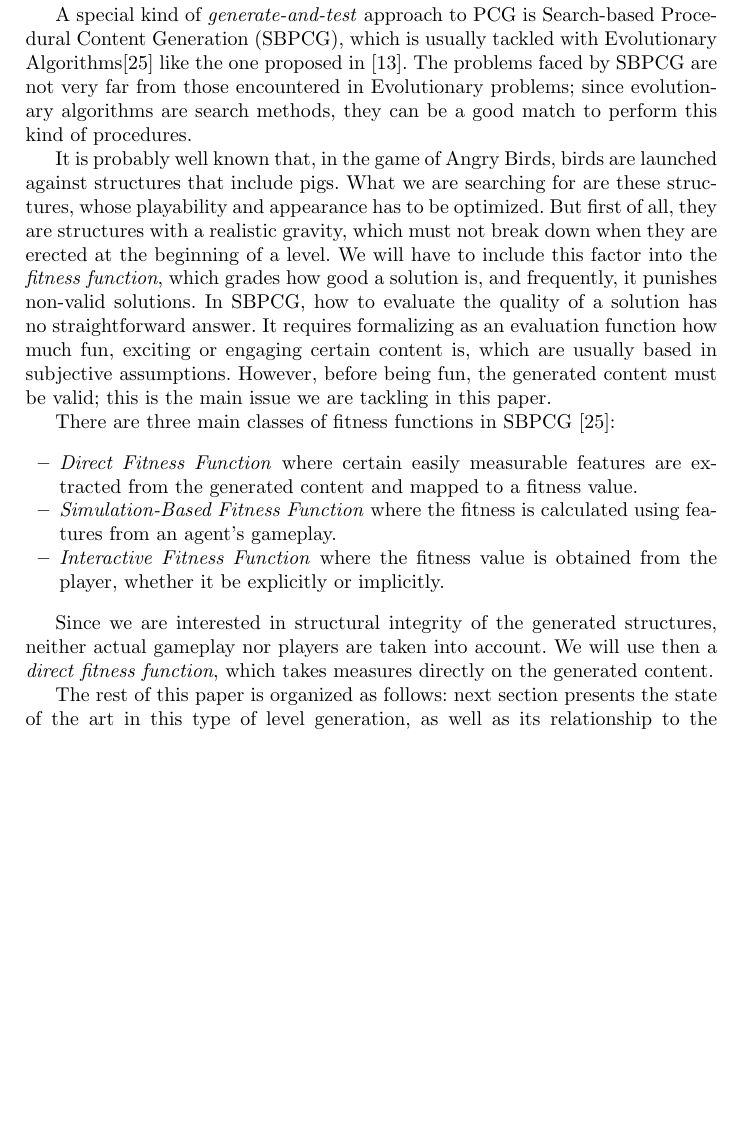
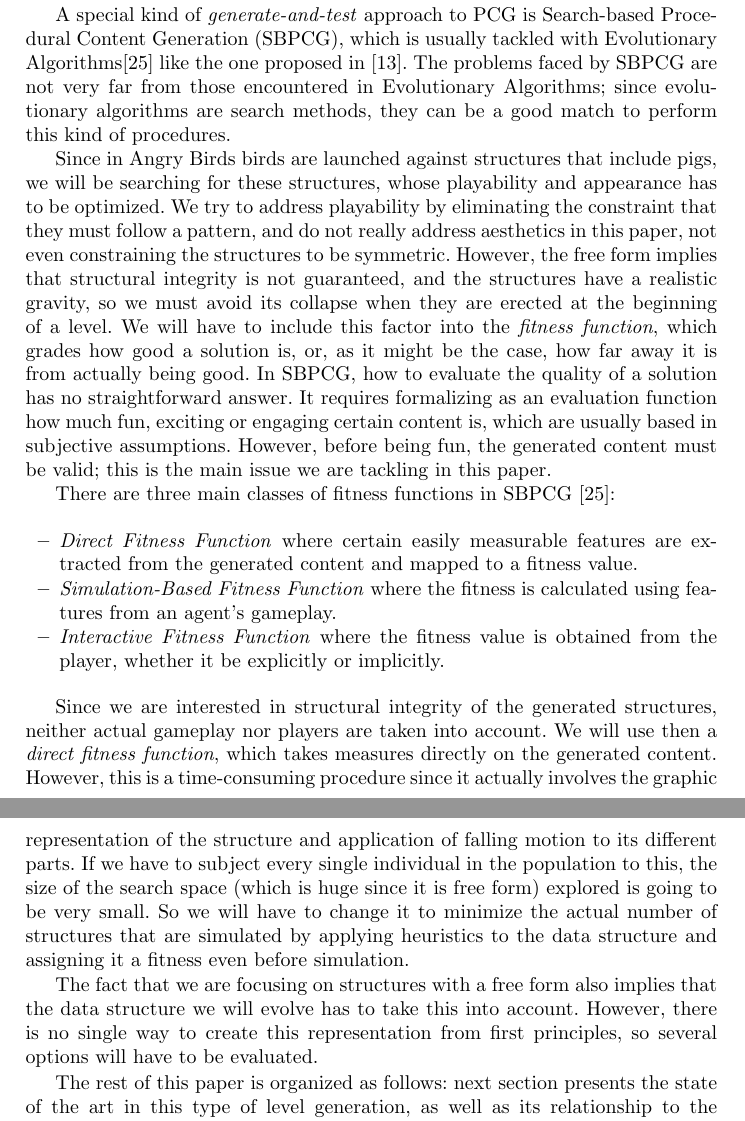
Before and after one commit to Laucalle/AngryBirdsLevelGenerationThesis, a LaTeX thesis (evostar2019/angrybirds-evo19.tex): part of page 3 of 16 before the commit and two parts of pages 3 and 4 of 17 after it, the two joined at a grey line, cut so that both start at the same text, the shorter picture padded with empty space. Compiled offline with pdfLaTeX; the source files are stored in an older character set and shown here as Unicode.

Commit message:
Improving the introduction
And makes it larger by including every single factor that makes our procedure interesting and original: fitness, and representation. Please check out my suggestion for elimination of content to reduce the paper to 16 pages.

```diff
--- a/evostar2019/angrybirds-evo19.tex
+++ b/evostar2019/angrybirds-evo19.tex
@@ -278,33 +287,34 @@ iteration before giving the actual output--- and potentially be either
 part of an interactive tool. From all these features, the actual
 challenge in the game we are occupied with in this paper, Angry Birds,
 is to generate potentially correct solutions.
+% ------------------------------------------------------------------
 
 A special kind of \textit{generate-and-test} approach to PCG is
 Search-based Procedural Content Generation (SBPCG), which is
 usually tackled with Evolutionary Algorithms\cite{togelius2010search} like the
 one proposed in \cite{hastings2009evolving}.
-% Antonio - It is needed to add a reference (or two) here
-% This is said in Togelius paper that is already cited and I haven't found much
-% more on the topic - Laura
 The problems faced by SBPCG are not very far from those encountered in
-Evolutionary problems; since evolutionary algorithms are search
+Evolutionary Algorithms; since evolutionary algorithms are search
 methods, they can be a good match to perform this kind of procedures.
 
-It is probably well known that, in the game of Angry Birds, birds are
-launched against structures that include pigs. What we are searching
-for are these structures, whose playability and appearance has to be
-optimized. But first of all, they are structures with a realistic
-gravity, which must not break down when they are erected at the
+Since in Angry Birds birds are
+launched against structures that include pigs, we will be searching
+for these structures, whose playability and appearance has to be
+optimized. We try to address playability by eliminating the constraint
+that they must follow a pattern, and do not really address aesthetics
+in this paper, not even constraining the structures to be
+symmetric. However, the free form implies that structural integrity is
+not guaranteed, and the structures have a realistic
+gravity, so we must avoid its collapse when they are erected at the
 beginning of a level. We will have to include this factor into the
-\textit{fitness function}, which grades how good a solution is, and
-frequently, it punishes non-valid solutions.
+\textit{fitness function}, which grades how good a solution is, or, as
+it might be the case, how far away it is from actually being good.
 % Antonio - fitness function is part of the EA
 In SBPCG, how to evaluate the quality of a solution has no straightforward
 answer. It requires formalizing as an evaluation function how much fun,
 exciting or engaging certain content is, which are usually based in subjective
 assumptions. However, before being fun, the generated content must be
 valid; this is the main issue we are tackling in this paper.
-
 
 There are three main classes of fitness functions in
 % Antonio - You should just remark the term once. ;)
@@ -324,8 +334,20 @@ SBPCG \cite{togelius2010search}:
 Since we are interested in structural integrity of the generated
 structures, neither actual gameplay nor players are taken into
 account. We will use then a {\em direct fitness function}, which takes
-measures directly on the generated content.
+measures directly on the generated content. However, this is a
+time-consuming procedure since it actually involves the graphic
+representation of the structure and application of falling motion to
+its different parts. If we have to subject every single individual in
+the population to this, the size of the search space (which is huge
+since it is free form) explored is going to be very small. So we will
+have to change it to minimize the actual number of structures that are
+simulated by applying heuristics to the data structure and assigning
+it a fitness even before simulation.
 
+The fact that we are focusing on structures with a free form also
+implies that the data structure we will evolve has to take this into
+account. However, there is no single way to create this representation
+from first principles, so several options will have to be evaluated.
 % This paragraph does not fit into the narrative. It's better to
 % eliminate it - JJ
 % ---------------------------------
```
Also changed, not shown: evostar2019/angrybirds-evo19.tex (29 more changed lines).
